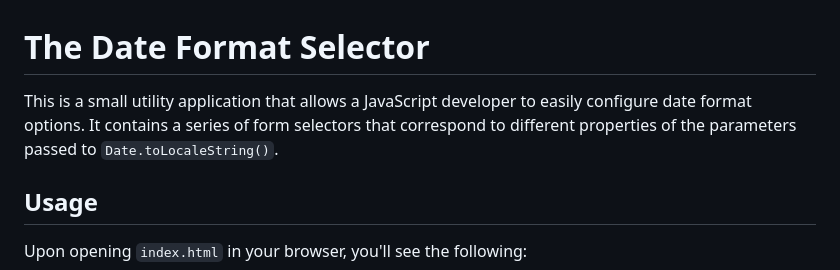
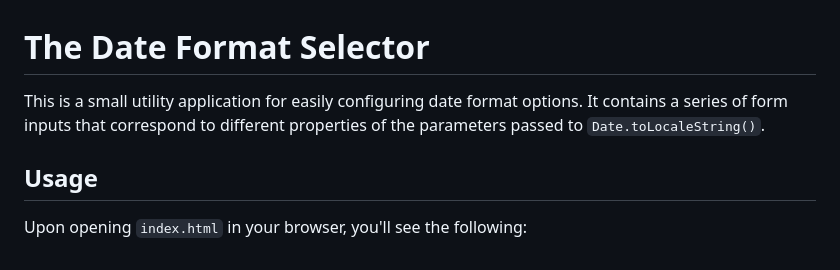
Before and after one commit to nicholas-wilcox/date-format-selector, a Markdown page: README.md, the part around the change. GitHub-like rendering.

Commit message:
Change wording

```diff
--- a/README.md
+++ b/README.md
@@ -1,7 +1,7 @@
 # The Date Format Selector
 
-This is a small utility application that allows a JavaScript developer to easily configure date format options.
-It contains a series of form selectors that correspond to different properties of the parameters passed to `Date.toLocaleString()`.
+This is a small utility application for easily configuring date format options.
+It contains a series of form inputs that correspond to different properties of the parameters passed to `Date.toLocaleString()`.
 
 ## Usage
 
```
